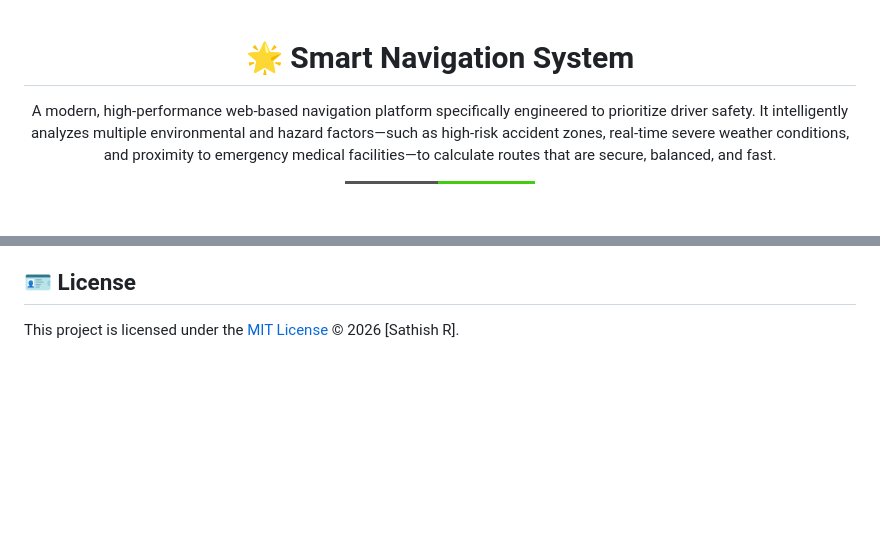
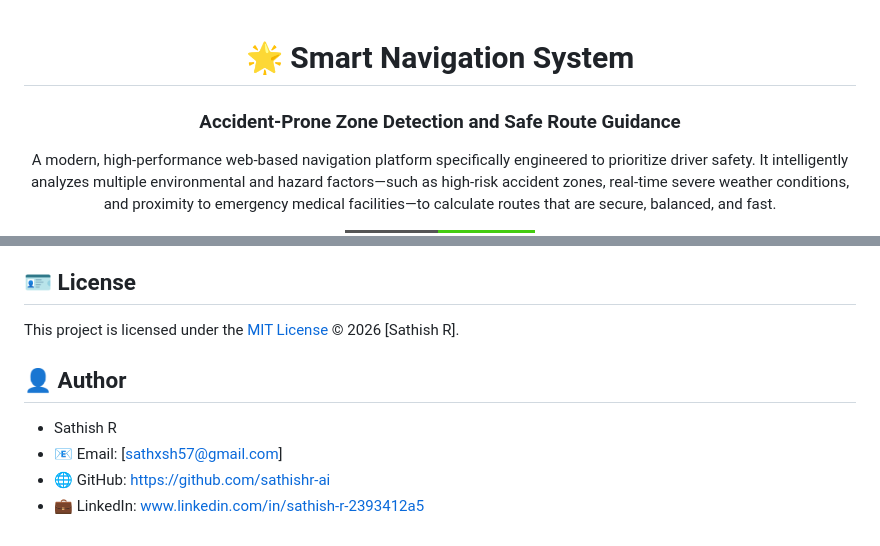
Before and after one commit to sathishr-ai/Smart-Navigation-System-for-Accident-Prone-Detection, a Markdown page: README.md, 2 parts joined by grey strips. Rendered like a GitHub page; badges without logos; blank space fills up the shorter version.

Commit message:
docs: Make subtitle smaller in README

```diff
--- a/README.md
+++ b/README.md
@@ -1,6 +1,7 @@
 <div align="center">
 
 # 🌟 Smart Navigation System
+### Accident-Prone Zone Detection and Safe Route Guidance
 
 A modern, high-performance web-based navigation platform specifically engineered to prioritize driver safety. It intelligently analyzes multiple environmental and hazard factors—such as high-risk accident zones, real-time severe weather conditions, and proximity to emergency medical facilities—to calculate routes that are secure, balanced, and fast.
 
@@ -73,3 +74,9 @@ Because the project strictly uses client-side web technologies and native geogra
 ## 🪪 License
 
 This project is licensed under the [MIT License](./LICENSE) © 2026 [Sathish R].
+
+## 👤 Author
+- Sathish R
+- 📧 Email: [sathxsh57@gmail.com]
+- 🌐 GitHub: https://github.com/sathishr-ai
+- 💼 LinkedIn: www.linkedin.com/in/sathish-r-2393412a5
```
